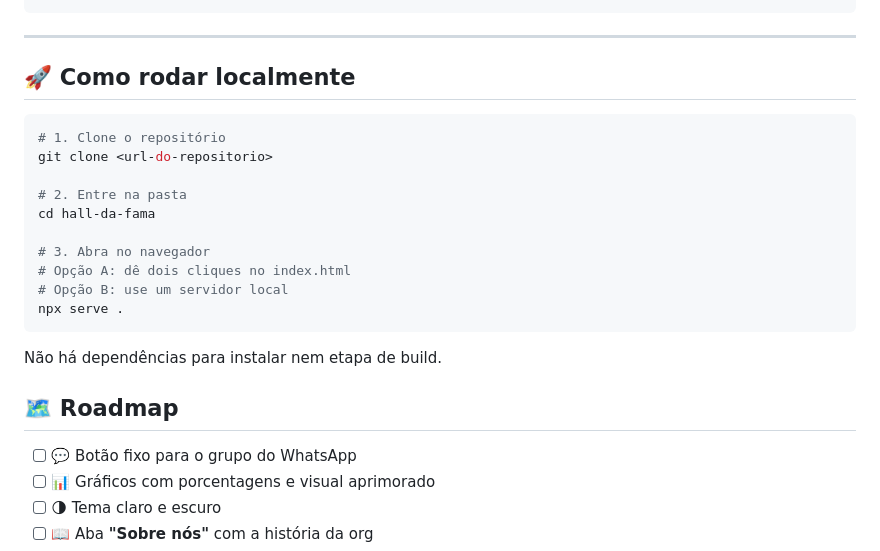
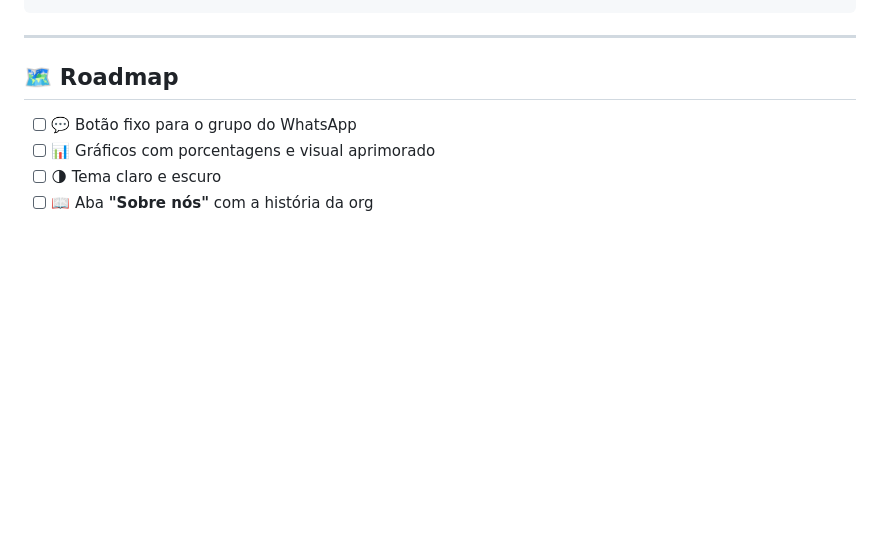
Before and after one commit to joaoguilherme09/hall-da-fama, a Markdown page: README.md, the part around the change. Rendered like a GitHub page; blank space fills up the shorter version.

Commit message:
Delete local run instructions from README
Removed local setup instructions from README.

````diff
--- a/README.md
+++ b/README.md
@@ -112,22 +112,6 @@ hall-da-fama/
 
 ---
 
-## 🚀 Como rodar localmente
-
-```bash
-# 1. Clone o repositório
-git clone <url-do-repositorio>
-
-# 2. Entre na pasta
-cd hall-da-fama
-
-# 3. Abra no navegador
-# Opção A: dê dois cliques no index.html
-# Opção B: use um servidor local
-npx serve .
-```
-
-Não há dependências para instalar nem etapa de build.
 
 
 ## 🗺️ Roadmap
````
